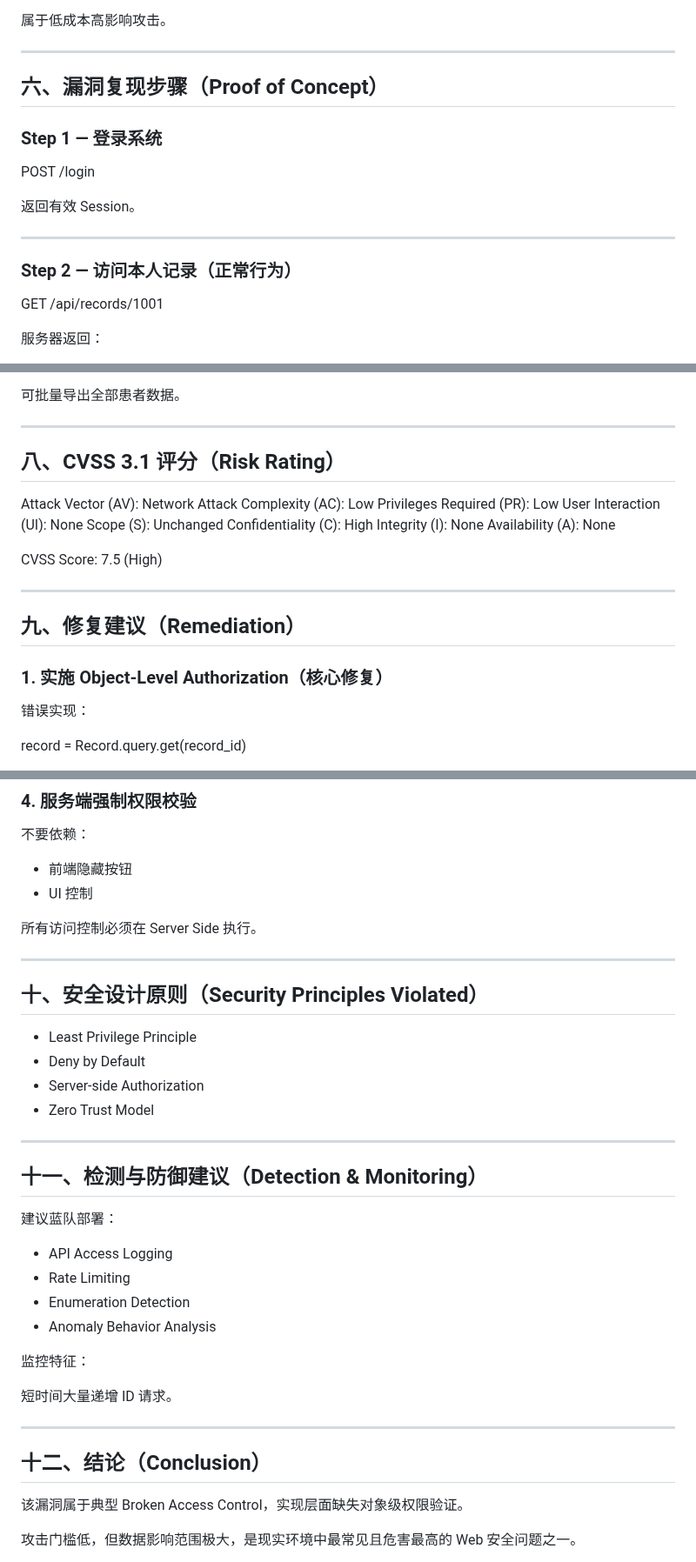
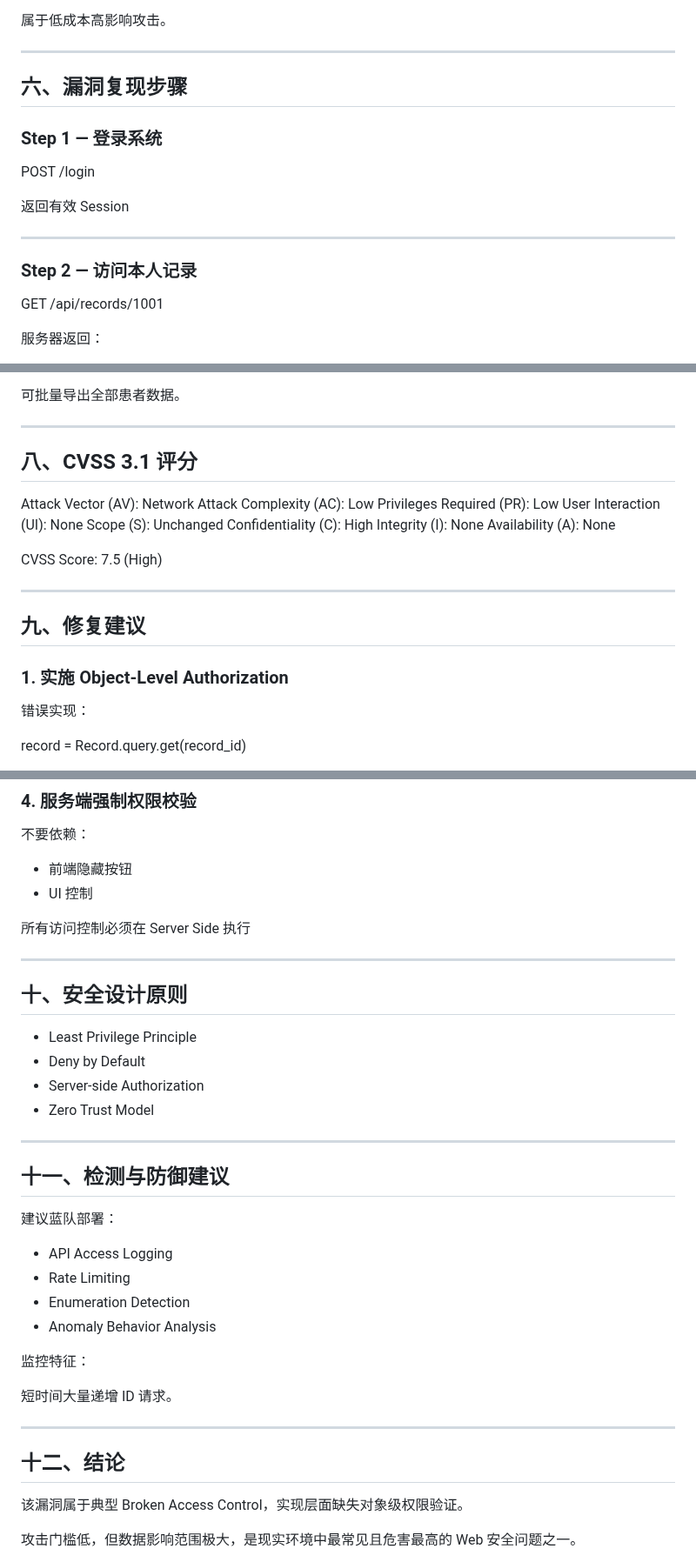
Before and after one commit to Anmmmrobot/OWASP-Top10-Labs, a Markdown page: A01_Broken_Access_Control/vulnerability/A01_Broken_Access_Control.md, 3 parts joined by grey strips. Shown at 87% size. Drawn GitHub-style.

```diff
--- a/A01_Broken_Access_Control/vulnerability/A01_Broken_Access_Control.md
+++ b/A01_Broken_Access_Control/vulnerability/A01_Broken_Access_Control.md
@@ -91,17 +91,17 @@ record = Record.query.get(record_id)
 
 ---
 
-## 六、漏洞复现步骤（Proof of Concept）
+## 六、漏洞复现步骤
 
 ### Step 1 — 登录系统
 
 POST /login
 
-返回有效 Session。
+返回有效 Session
 
 ---
 
-### Step 2 — 访问本人记录（正常行为）
+### Step 2 — 访问本人记录
 
 GET /api/records/1001
 
@@ -164,7 +164,7 @@ python -m exploit.exploit
 
 ---
 
-## 八、CVSS 3.1 评分（Risk Rating）
+## 八、CVSS 3.1 评分
 
 Attack Vector (AV): Network
 Attack Complexity (AC): Low
@@ -179,9 +179,9 @@ CVSS Score: 7.5 (High)
 
 ---
 
-## 九、修复建议（Remediation）
+## 九、修复建议
 
-### 1. 实施 Object-Level Authorization（核心修复）
+### 1. 实施 Object-Level Authorization
 
 错误实现：
 
@@ -225,11 +225,11 @@ UUID / Random Identifier
 * 前端隐藏按钮
 * UI 控制
 
-所有访问控制必须在 Server Side 执行。
+所有访问控制必须在 Server Side 执行
 
 ---
 
-## 十、安全设计原则（Security Principles Violated）
+## 十、安全设计原则
 
 * Least Privilege Principle
 * Deny by Default
@@ -238,7 +238,7 @@ UUID / Random Identifier
 
 ---
 
-## 十一、检测与防御建议（Detection & Monitoring）
+## 十一、检测与防御建议
 
 建议蓝队部署：
 
@@ -253,7 +253,7 @@ UUID / Random Identifier
 
 ---
 
-## 十二、结论（Conclusion）
+## 十二、结论
 
 该漏洞属于典型 Broken Access Control，实现层面缺失对象级权限验证。
 
```
Also changed, not shown: other parts of A01_Broken_Access_Control/vulnerability/A01_Broken_Access_Control.md (+11 -11 lines).
